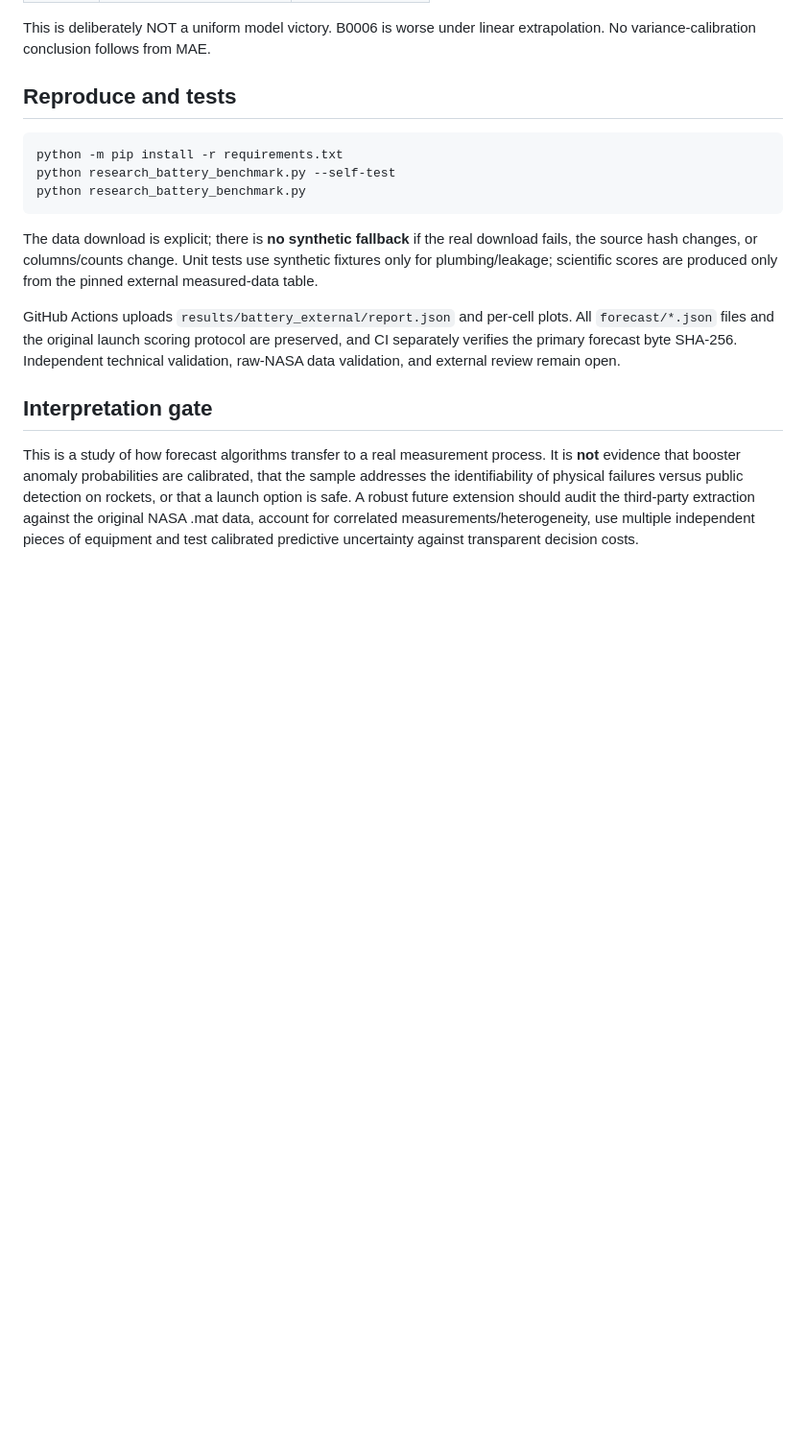
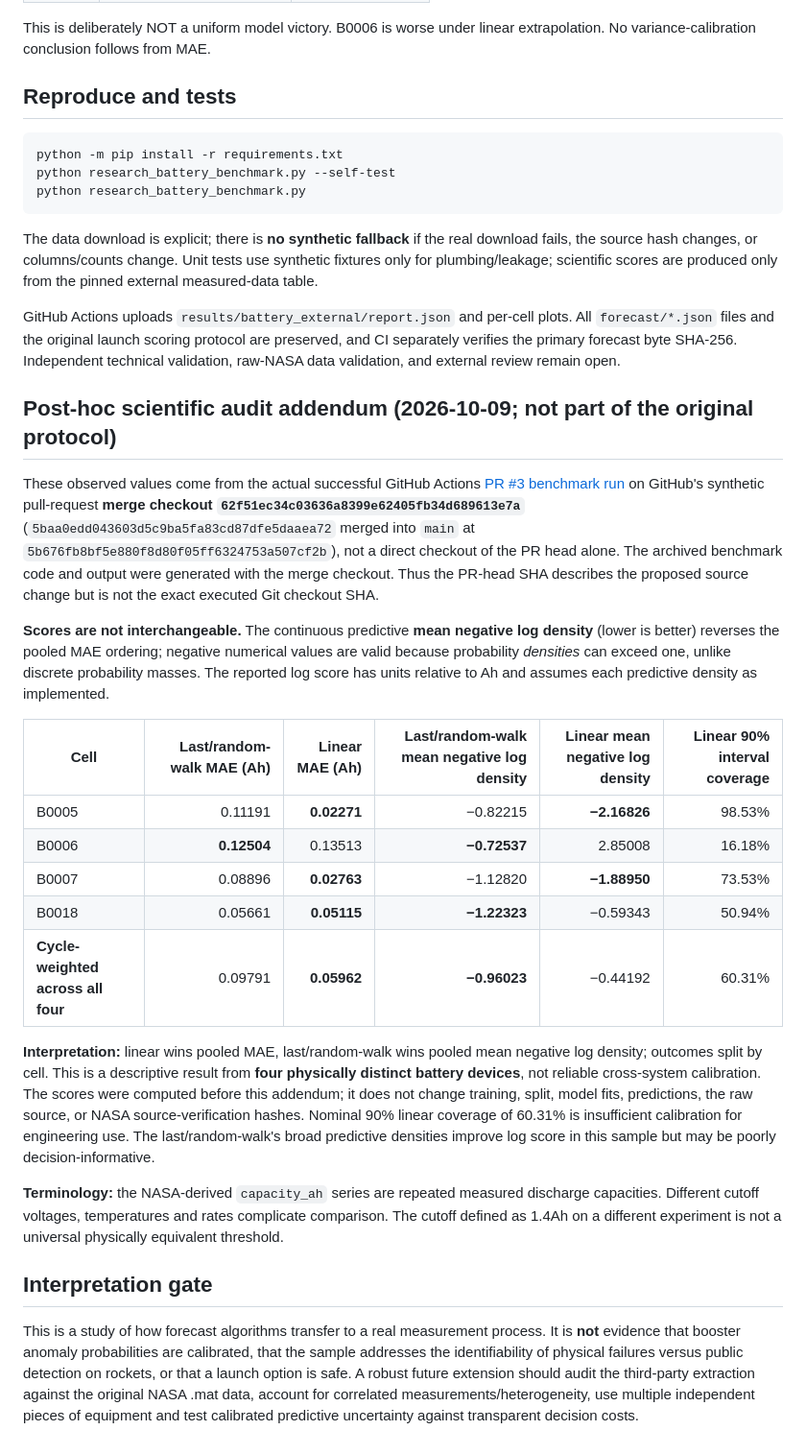
Before and after one commit to MedeiroszJoao/Project-Vulcan, a Markdown page: docs/NASA_BATTERY_EXTERNAL_BENCHMARK.md, the part around the change. Shown at 96% size. Rendered like a GitHub page; blank space fills up the shorter version.

Commit message:
Post-hoc audit addendum: correct battery score and cohort interpretation without modifying results

```diff
--- a/docs/NASA_BATTERY_EXTERNAL_BENCHMARK.md
+++ b/docs/NASA_BATTERY_EXTERNAL_BENCHMARK.md
@@ -60,6 +60,24 @@ The data download is explicit; there is **no synthetic fallback** if the real do
 
 GitHub Actions uploads `results/battery_external/report.json` and per-cell plots. All `forecast/*.json` files and the original launch scoring protocol are preserved, and CI separately verifies the primary forecast byte SHA-256. Independent technical validation, raw-NASA data validation, and external review remain open.
 
+## Post-hoc scientific audit addendum (2026-10-09; not part of the original protocol)
+
+These observed values come from the actual successful GitHub Actions [PR #3 benchmark run](https://github.com/MedeiroszJoao/Project-Vulcan/actions/runs/37994363590) on GitHub's synthetic pull-request **merge checkout `62f51ec34c03636a8399e62405fb34d689613e7a`** (`5baa0edd043603d5c9ba5fa83cd87dfe5daaea72` merged into `main` at `5b676fb8bf5e880f8d80f05ff6324753a507cf2b`), not a direct checkout of the PR head alone. The archived benchmark code and output were generated with the merge checkout. Thus the PR-head SHA describes the proposed source change but is not the exact executed Git checkout SHA.
+
+**Scores are not interchangeable.** The continuous predictive **mean negative log density** (lower is better) reverses the pooled MAE ordering; negative numerical values are valid because probability *densities* can exceed one, unlike discrete probability masses. The reported log score has units relative to Ah and assumes each predictive density as implemented.
+
+| Cell | Last/random-walk MAE (Ah) | Linear MAE (Ah) | Last/random-walk mean negative log density | Linear mean negative log density | Linear 90% interval coverage |
+|---|---:|---:|---:|---:|---:|
+| B0005 | 0.11191 | **0.02271** | −0.82215 | **−2.16826** | 98.53% |
+| B0006 | **0.12504** | 0.13513 | **−0.72537** | 2.85008 | 16.18% |
+| B0007 | 0.08896 | **0.02763** | −1.12820 | **−1.88950** | 73.53% |
+| B0018 | 0.05661 | **0.05115** | **−1.22323** | −0.59343 | 50.94% |
+| **Cycle-weighted across all four** | 0.09791 | **0.05962** | **−0.96023** | −0.44192 | 60.31% |
+
+**Interpretation:** linear wins pooled MAE, last/random-walk wins pooled mean negative log density; outcomes split by cell. This is a descriptive result from **four physically distinct battery devices**, not reliable cross-system calibration. The scores were computed before this addendum; it does not change training, split, model fits, predictions, the raw source, or NASA source-verification hashes. Nominal 90% linear coverage of 60.31% is insufficient calibration for engineering use. The last/random-walk's broad predictive densities improve log score in this sample but may be poorly decision-informative.
+
+**Terminology:** the NASA-derived `capacity_ah` series are repeated measured discharge capacities. Different cutoff voltages, temperatures and rates complicate comparison. The cutoff defined as 1.4Ah on a different experiment is not a universal physically equivalent threshold.
+
 ## Interpretation gate
 
 This is a study of how forecast algorithms transfer to a real measurement process. It is **not** evidence that booster anomaly probabilities are calibrated, that the sample addresses the identifiability of physical failures versus public detection on rockets, or that a launch option is safe. A robust future extension should audit the third-party extraction against the original NASA .mat data, account for correlated measurements/heterogeneity, use multiple independent pieces of equipment and test calibrated predictive uncertainty against transparent decision costs.
```
